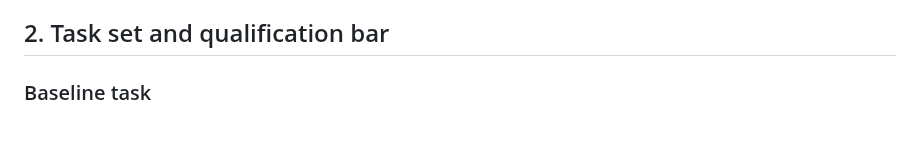
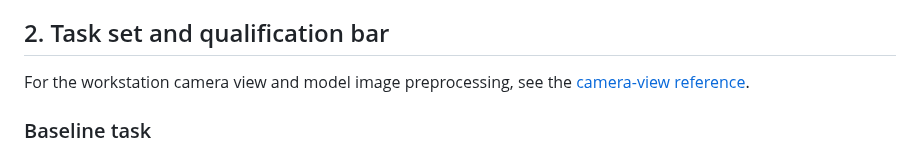
Before and after one commit to openroboto-ai/openroboto-cli, a Markdown page: docs/REAL_TRACK.md, the part around the change. Rendered like a GitHub page; blank space fills up the shorter version.

```diff
--- a/docs/REAL_TRACK.md
+++ b/docs/REAL_TRACK.md
@@ -31,6 +31,9 @@ without its published allocation policy and effective date.
   rewarded, privacy ends — see §5.
 
 ## 2. Task set and qualification bar
+
+For the workstation camera view and model image preprocessing, see the
+[camera-view reference](WORKSTATION_DATA.md#camera-view-reference).
 
 ### Baseline task
 
```
Also changed, not shown: docs/WORKSTATION_DATA.md (+10 -2 lines), docs/images/real-track/workstation-camera-view.png (added).
